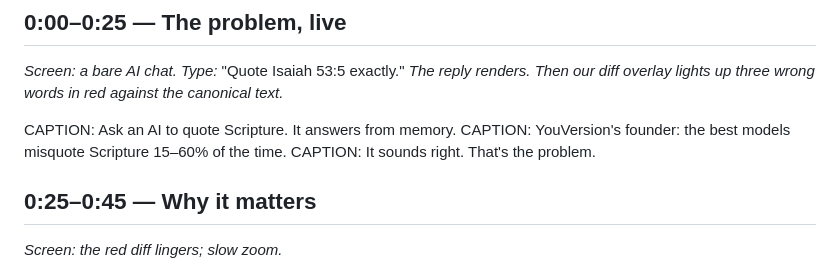
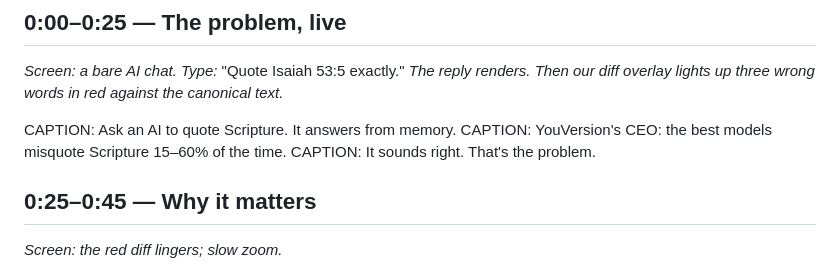
Before and after one commit to The-Doxa-Way/scripture-grounding-mcp, a Markdown page: docs/video-script.md, the part around the change. Drawn GitHub-style.

Commit message:
fix: CEO attribution in archived video-script caption spec (#10)
Claude-Session: https://claude.ai/code/session_018TtBa4s9gqL6wLekJYVx2r

Co-authored-by: Garth Watson <garthhiltonwatson@users.noreply.github.com>
Co-authored-by: Claude Fable 5 <noreply@anthropic.com>

```diff
--- a/docs/video-script.md
+++ b/docs/video-script.md
@@ -18,7 +18,7 @@ licensed library track); BSB text only on screen.
 against the canonical text.*
 
 CAPTION: Ask an AI to quote Scripture. It answers from memory.
-CAPTION: YouVersion's founder: the best models misquote Scripture 15–60% of the time.
+CAPTION: YouVersion's CEO: the best models misquote Scripture 15–60% of the time.
 CAPTION: It sounds right. That's the problem.
 
 ## 0:25–0:45 — Why it matters
```
